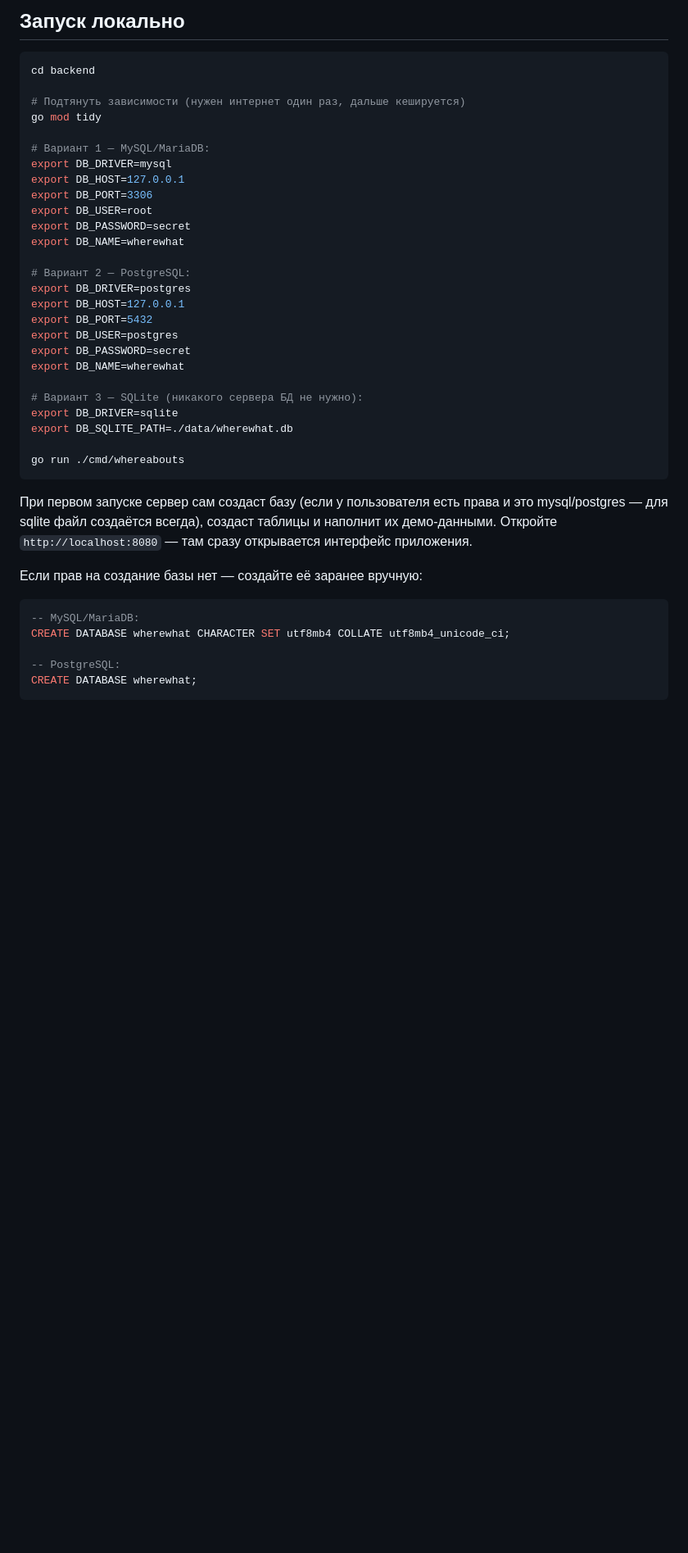
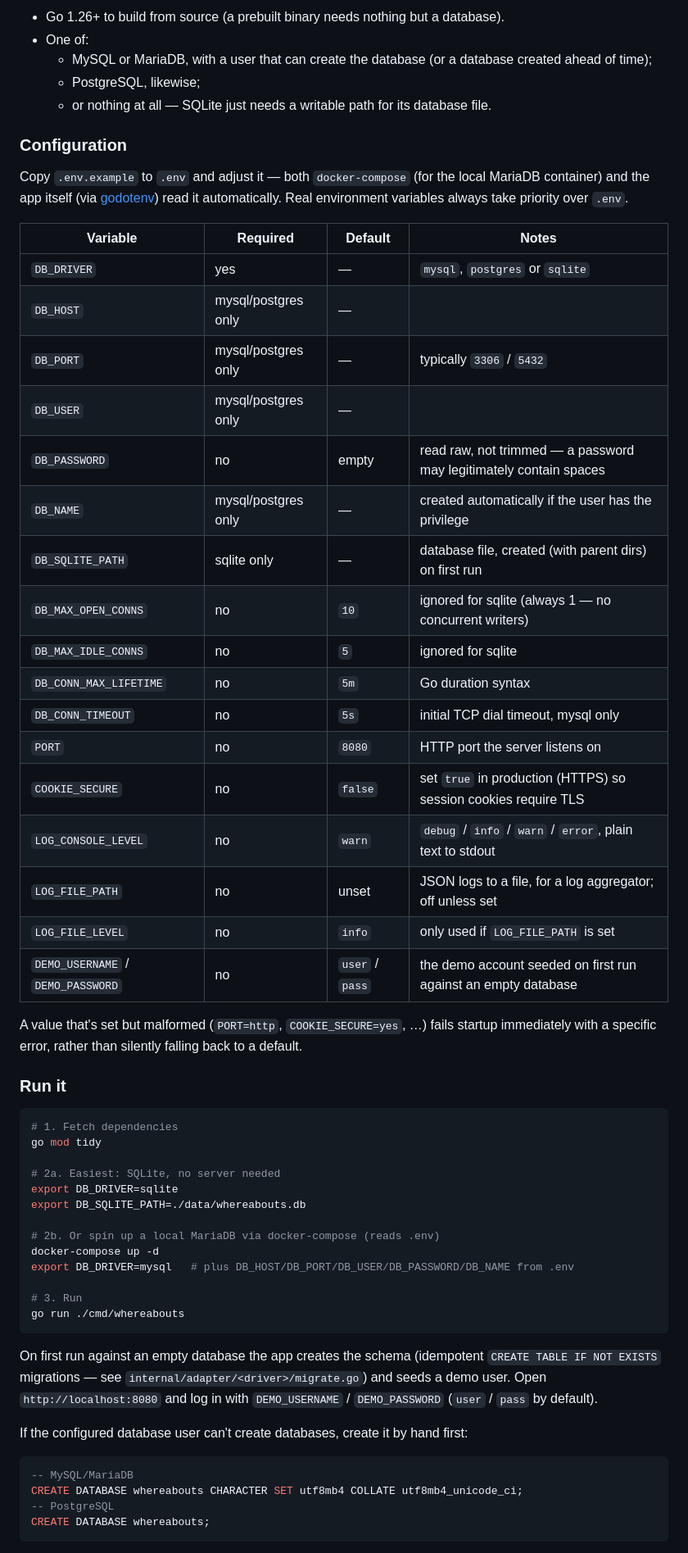
Before and after one commit to dmitriygnatenko/whereabouts, a Markdown page: README.md, the part around one of its changes. Shown at 82% size. GitHub-like rendering; blank space fills up the shorter version.

````diff
--- a/README.md
+++ b/README.md
@@ -111,47 +134,69 @@ web/
 
-## Запуск локально
+- Go 1.26+ to build from source (a prebuilt binary needs nothing but a database).
+- One of:
+  - MySQL or MariaDB, with a user that can create the database (or a database created ahead of
+    time);
+  - PostgreSQL, likewise;
+  - or nothing at all — SQLite just needs a writable path for its database file.
+
+### Configuration
+
+Copy `.env.example` to `.env` and adjust it — both `docker-compose` (for the local MariaDB
+container) and the app itself (via [godotenv](https://github.com/joho/godotenv)) read it
+automatically. Real environment variables always take priority over `.env`.
+
+| Variable | Required | Default | Notes |
+|---|---|---|---|
+| `DB_DRIVER` | yes | — | `mysql`, `postgres` or `sqlite` |
+| `DB_HOST` | mysql/postgres only | — | |
+| `DB_PORT` | mysql/postgres only | — | typically `3306` / `5432` |
+| `DB_USER` | mysql/postgres only | — | |
+| `DB_PASSWORD` | no | empty | read raw, not trimmed — a password may legitimately contain spaces |
+| `DB_NAME` | mysql/postgres only | — | created automatically if the user has the privilege |
+| `DB_SQLITE_PATH` | sqlite only | — | database file, created (with parent dirs) on first run |
+| `DB_MAX_OPEN_CONNS` | no | `10` | ignored for sqlite (always 1 — no concurrent writers) |
+| `DB_MAX_IDLE_CONNS` | no | `5` | ignored for sqlite |
+| `DB_CONN_MAX_LIFETIME` | no | `5m` | Go duration syntax |
+| `DB_CONN_TIMEOUT` | no | `5s` | initial TCP dial timeout, mysql only |
+| `PORT` | no | `8080` | HTTP port the server listens on |
+| `COOKIE_SECURE` | no | `false` | set `true` in production (HTTPS) so session cookies require TLS |
+| `LOG_CONSOLE_LEVEL` | no | `warn` | `debug` / `info` / `warn` / `error`, plain text to stdout |
+| `LOG_FILE_PATH` | no | unset | JSON logs to a file, for a log aggregator; off unless set |
+| `LOG_FILE_LEVEL` | no | `info` | only used if `LOG_FILE_PATH` is set |
+| `DEMO_USERNAME` / `DEMO_PASSWORD` | no | `user` / `pass` | the demo account seeded on first run against an empty database |
+
+A value that's set but malformed (`PORT=http`, `COOKIE_SECURE=yes`, …) fails startup immediately
+with a specific error, rather than silently falling back to a default.
+
+### Run it
 
 ```bash
-cd backend
-
-# Подтянуть зависимости (нужен интернет один раз, дальше кешируется)
+# 1. Fetch dependencies
 go mod tidy
 
-# Вариант 1 — MySQL/MariaDB:
-export DB_DRIVER=mysql
-export DB_HOST=127.0.0.1
-export DB_PORT=3306
-export DB_USER=root
-export DB_PASSWORD=secret
-export DB_NAME=wherewhat
+# 2a. Easiest: SQLite, no server needed
+export DB_DRIVER=sqlite
+export DB_SQLITE_PATH=./data/whereabouts.db
 
-# Вариант 2 — PostgreSQL:
-export DB_DRIVER=postgres
-export DB_HOST=127.0.0.1
-export DB_PORT=5432
-export DB_USER=postgres
-export DB_PASSWORD=secret
-export DB_NAME=wherewhat
+# 2b. Or spin up a local MariaDB via docker-compose (reads .env)
+docker-compose up -d
+export DB_DRIVER=mysql   # plus DB_HOST/DB_PORT/DB_USER/DB_PASSWORD/DB_NAME from .env
 
-# Вариант 3 — SQLite (никакого сервера БД не нужно):
-export DB_DRIVER=sqlite
-export DB_SQLITE_PATH=./data/wherewhat.db
-
+# 3. Run
 go run ./cmd/whereabouts
 ```
 
-При первом запуске сервер сам создаст базу (если у пользователя есть права
-и это mysql/postgres — для sqlite файл создаётся всегда), создаст таблицы
-и наполнит их демо-данными. Откройте `http://localhost:8080` — там сразу
-открывается интерфейс приложения.
+On first run against an empty database the app creates the schema (idempotent `CREATE TABLE IF
+NOT EXISTS` migrations — see `internal/adapter/<driver>/migrate.go`) and seeds a demo user. Open
+`http://localhost:8080` and log in with `DEMO_USERNAME` / `DEMO_PASSWORD` (`user` / `pass` by
+default).
 
-Если прав на создание базы нет — создайте её заранее вручную:
+If the configured database user can't create databases, create it by hand first:
 
 ```sql
--- MySQL/MariaDB:
-CREATE DATABASE wherewhat CHARACTER SET utf8mb4 COLLATE utf8mb4_unicode_ci;
-
--- PostgreSQL:
-CREATE DATABASE wherewhat;
+-- MySQL/MariaDB
+CREATE DATABASE whereabouts CHARACTER SET utf8mb4 COLLATE utf8mb4_unicode_ci;
+-- PostgreSQL
+CREATE DATABASE whereabouts;
 ```
 
````
Also changed, not shown: other parts of README.md (+207 -162 lines).
